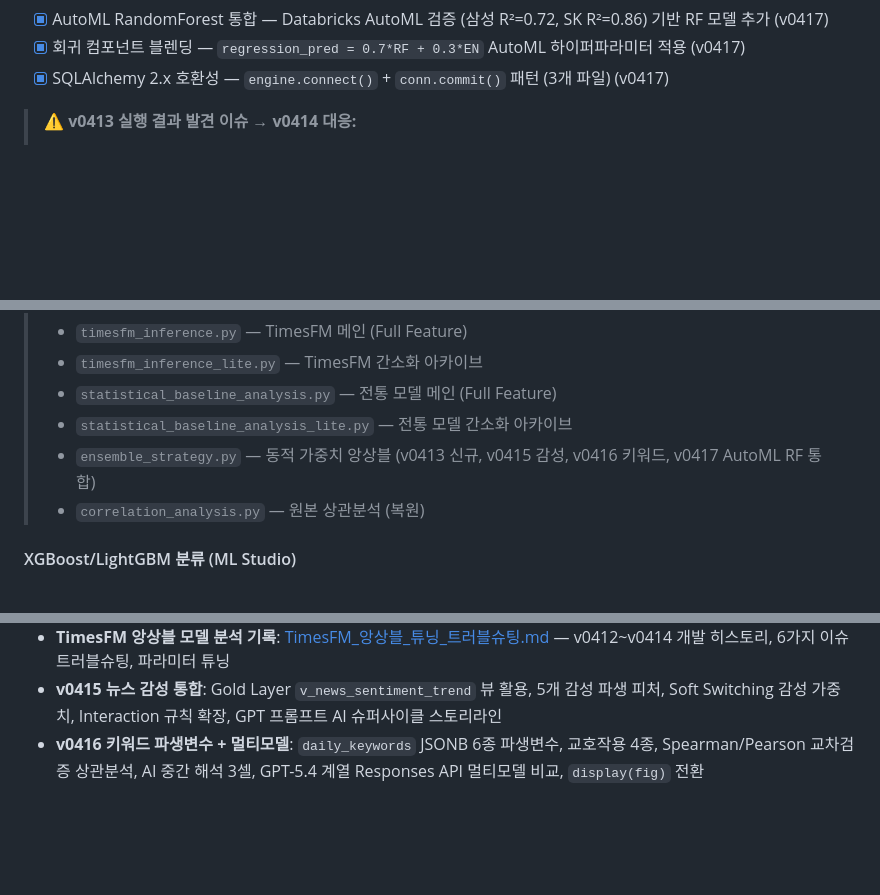
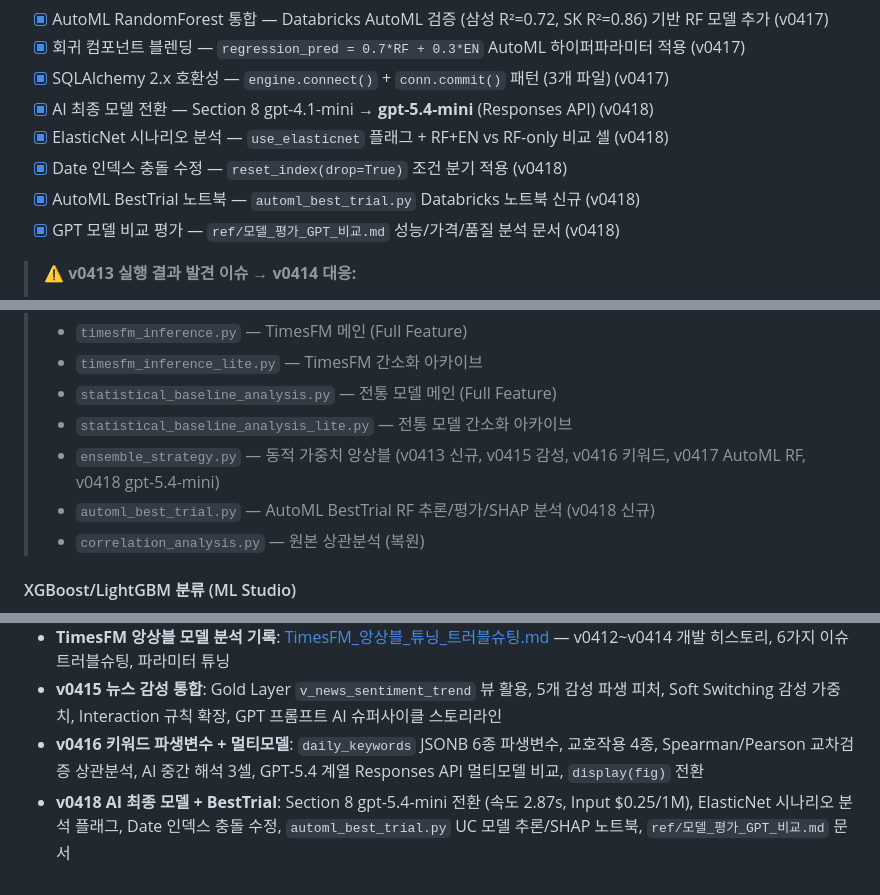
Before and after one commit to 3dt-project-team/3dt-2nd-project, a Markdown page: docs/implementation_plan.md, 3 parts joined by grey strips. Drawn GitHub-style; blank space fills up the shorter version.

Commit message:
docs(guide): implementation_plan v0418 항목 추가

```diff
--- a/docs/implementation_plan.md
+++ b/docs/implementation_plan.md
@@ -296,6 +296,11 @@ gh project create --owner 3dt-project-team --title "3dt-2nd-project 칸반"
 - [x] AutoML RandomForest 통합 — Databricks AutoML 검증 (삼성 R²=0.72, SK R²=0.86) 기반 RF 모델 추가 (v0417)
 - [x] 회귀 컴포넌트 블렌딩 — `regression_pred = 0.7*RF + 0.3*EN` AutoML 하이퍼파라미터 적용 (v0417)
 - [x] SQLAlchemy 2.x 호환성 — `engine.connect()` + `conn.commit()` 패턴 (3개 파일) (v0417)
+- [x] AI 최종 모델 전환 — Section 8 gpt-4.1-mini → **gpt-5.4-mini** (Responses API) (v0418)
+- [x] ElasticNet 시나리오 분석 — `use_elasticnet` 플래그 + RF+EN vs RF-only 비교 셀 (v0418)
+- [x] Date 인덱스 충돌 수정 — `reset_index(drop=True)` 조건 분기 적용 (v0418)
+- [x] AutoML BestTrial 노트북 — `automl_best_trial.py` Databricks 노트북 신규 (v0418)
+- [x] GPT 모델 비교 평가 — `ref/모델_평가_GPT_비교.md` 성능/가격/품질 분석 문서 (v0418)
 
 > ⚠️ **v0413 실행 결과 발견 이슈 → v0414 대응:**
 > - SK하이닉스 ElasticNet R²=−0.33 → **v0414: 로그수익률 타겟으로 스케일 차이 해소**
@@ -309,7 +314,8 @@ gh project create --owner 3dt-project-team --title "3dt-2nd-project 칸반"
 > - `timesfm_inference_lite.py` — TimesFM 간소화 아카이브
 > - `statistical_baseline_analysis.py` — 전통 모델 메인 (Full Feature)
 > - `statistical_baseline_analysis_lite.py` — 전통 모델 간소화 아카이브
-> - `ensemble_strategy.py` — 동적 가중치 앙상블 (v0413 신규, v0415 감성, v0416 키워드, v0417 AutoML RF 통합)
+> - `ensemble_strategy.py` — 동적 가중치 앙상블 (v0413 신규, v0415 감성, v0416 키워드, v0417 AutoML RF, v0418 gpt-5.4-mini)
+> - `automl_best_trial.py` — AutoML BestTrial RF 추론/평가/SHAP 분석 (v0418 신규)
 > - `correlation_analysis.py` — 원본 상관분석 (복원)
 
 #### XGBoost/LightGBM 분류 (ML Studio)
@@ -356,3 +362,4 @@ gh project create --owner 3dt-project-team --title "3dt-2nd-project 칸반"
 - **TimesFM 앙상블 모델 분석 기록**: [TimesFM_앙상블_튜닝_트러블슈팅.md](TimesFM_앙상블_튜닝_트러블슈팅.md) — v0412~v0414 개발 히스토리, 6가지 이슈 트러블슈팅, 파라미터 튜닝
 - **v0415 뉴스 감성 통합**: Gold Layer `v_news_sentiment_trend` 뷰 활용, 5개 감성 파생 피처, Soft Switching 감성 가중치, Interaction 규칙 확장, GPT 프롬프트 AI 슈퍼사이클 스토리라인
 - **v0416 키워드 파생변수 + 멀티모델**: `daily_keywords` JSONB 6종 파생변수, 교호작용 4종, Spearman/Pearson 교차검증 상관분석, AI 중간 해석 3셀, GPT-5.4 계열 Responses API 멀티모델 비교, `display(fig)` 전환
+- **v0418 AI 최종 모델 + BestTrial**: Section 8 gpt-5.4-mini 전환 (속도 2.87s, Input $0.25/1M), ElasticNet 시나리오 분석 플래그, Date 인덱스 충돌 수정, `automl_best_trial.py` UC 모델 추론/SHAP 노트북, `ref/모델_평가_GPT_비교.md` 문서
```
